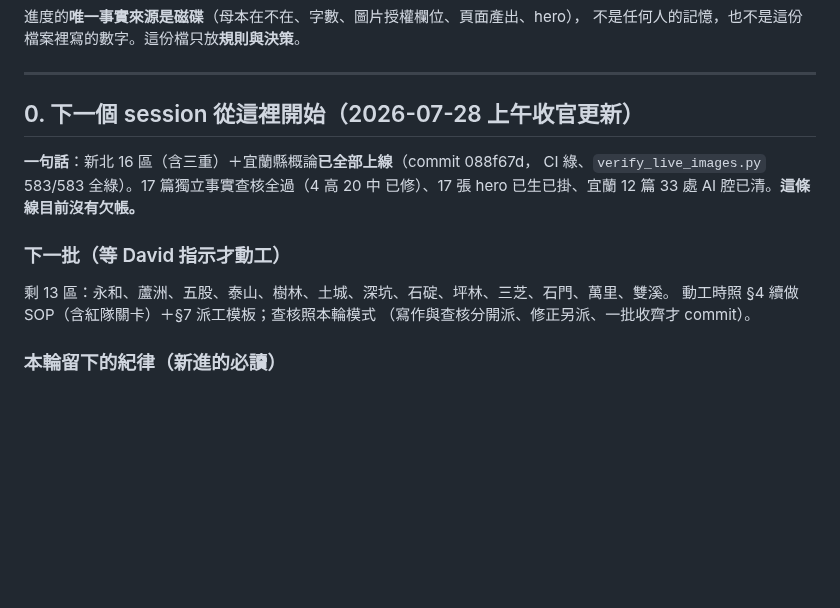
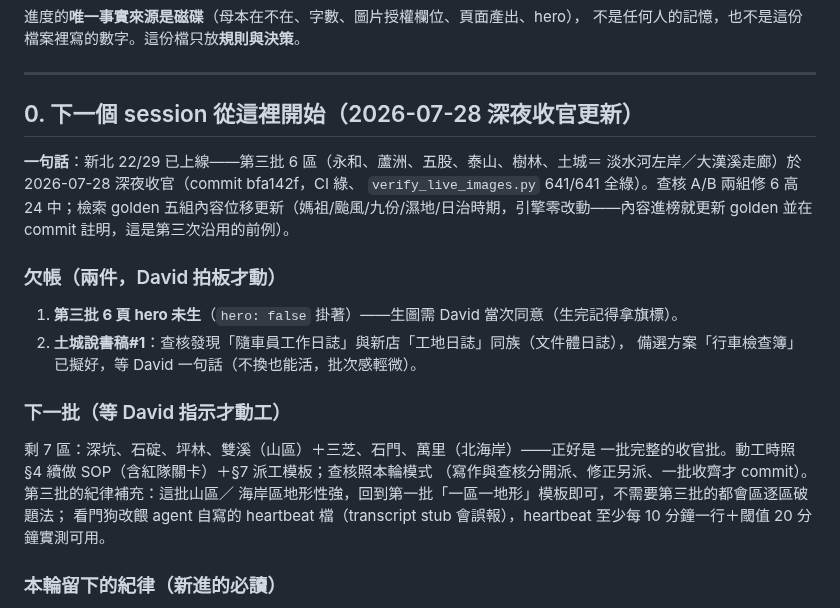
Before and after one commit to elliot200852-lab/taiwan-geo-db, a Markdown page: docs/HANDOFF-towns-expansion.md, the part around the change. GitHub-like rendering; blank space fills up the shorter version.

Commit message:
docs(handoff): 第三批收官檢查點更新——22/29、欠帳兩件（hero 待同意/土城說書稿）、剩 7 區紀律
Co-Authored-By: Claude Fable 5 <noreply@anthropic.com>
Claude-Session: https://claude.ai/code/session_014SnTMxRm5ZSfgLGuhwEaY2

```diff
--- a/docs/HANDOFF-towns-expansion.md
+++ b/docs/HANDOFF-towns-expansion.md
@@ -25,16 +25,26 @@ cd ~/MyWork/taiwan-geo-db
 
 ---
 
-## 0. 下一個 session 從這裡開始（2026-07-28 上午收官更新）
+## 0. 下一個 session 從這裡開始（2026-07-28 深夜收官更新）
 
-**一句話**：新北 16 區（含三重）＋宜蘭縣概論**已全部上線**（commit 088f67d，
-CI 綠、`verify_live_images.py` 583/583 全綠）。17 篇獨立事實查核全過（4 高 20 中
-已修）、17 張 hero 已生已掛、宜蘭 12 篇 33 處 AI 腔已清。**這條線目前沒有欠帳。**
+**一句話**：新北 22/29 已上線——第三批 6 區（永和、蘆洲、五股、泰山、樹林、土城＝
+淡水河左岸／大漢溪走廊）於 2026-07-28 深夜收官（commit bfa142f，CI 綠、
+`verify_live_images.py` 641/641 全綠）。查核 A/B 兩組修 6 高 24 中；檢索 golden
+五組內容位移更新（媽祖/颱風/九份/濕地/日治時期，引擎零改動——內容進榜就更新 golden
+並在 commit 註明，這是第三次沿用的前例）。
+
+### 欠帳（兩件，David 拍板才動）
+1. **第三批 6 頁 hero 未生**（`hero: false` 掛著）——生圖需 David 當次同意（生完記得拿旗標）。
+2. **土城說書稿#1**：查核發現「隨車員工作日誌」與新店「工地日誌」同族（文件體日誌），
+   備選方案「行車檢查簿」已擬好，等 David 一句話（不換也能活，批次感輕微）。
 
 ### 下一批（等 David 指示才動工）
-剩 13 區：永和、蘆洲、五股、泰山、樹林、土城、深坑、石碇、坪林、三芝、石門、萬里、雙溪。
-動工時照 §4 續做 SOP（含紅隊關卡）＋§7 派工模板；查核照本輪模式
-（寫作與查核分開派、修正另派、一批收齊才 commit）。
+剩 7 區：深坑、石碇、坪林、雙溪（山區）＋三芝、石門、萬里（北海岸）——正好是
+一批完整的收官批。動工時照 §4 續做 SOP（含紅隊關卡）＋§7 派工模板；查核照本輪模式
+（寫作與查核分開派、修正另派、一批收齊才 commit）。第三批的紀律補充：這批山區／
+海岸區地形性強，回到第一批「一區一地形」模板即可，不需要第三批的都會區逐區破題法；
+看門狗改餵 agent 自寫的 heartbeat 檔（transcript stub 會誤報），heartbeat 至少每
+10 分鐘一行＋閾值 20 分鐘實測可用。
 
 ### 本輪留下的紀律（新進的必讀）
 - 派工單必含**外部站活性紀律**與 **TCMB 線上站禁令**（§6b 凍死驗屍＋模板 §F/§G）。
```
